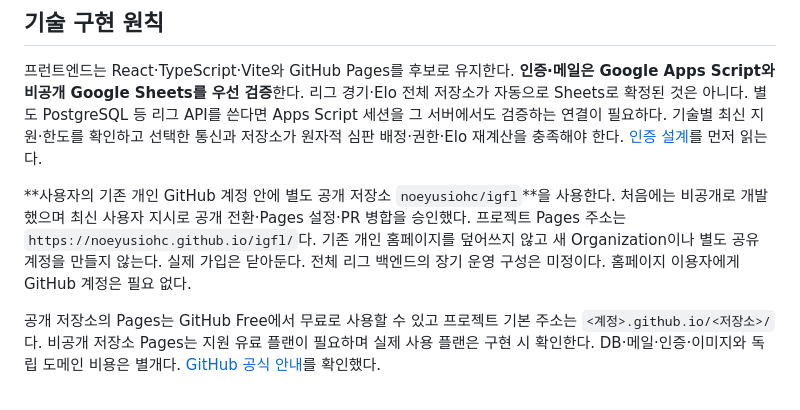
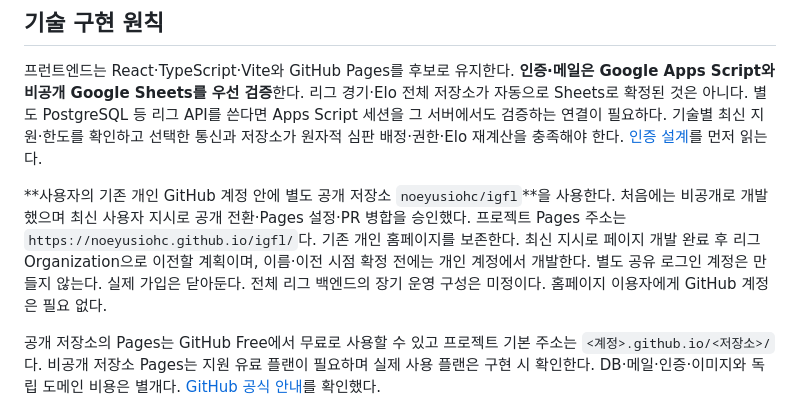
Before and after one commit to igfl-kaist/igfl-kaist.github.io, a Markdown page: docs/IMPLEMENTATION_BRIEF.md, the part around the change. GitHub-like rendering.

```diff
--- a/docs/IMPLEMENTATION_BRIEF.md
+++ b/docs/IMPLEMENTATION_BRIEF.md
@@ -239,7 +239,7 @@
 
 프런트엔드는 React·TypeScript·Vite와 GitHub Pages를 후보로 유지한다. **인증·메일은 Google Apps Script와 비공개 Google Sheets를 우선 검증**한다. 리그 경기·Elo 전체 저장소가 자동으로 Sheets로 확정된 것은 아니다. 별도 PostgreSQL 등 리그 API를 쓴다면 Apps Script 세션을 그 서버에서도 검증하는 연결이 필요하다. 기술별 최신 지원·한도를 확인하고 선택한 통신과 저장소가 원자적 심판 배정·권한·Elo 재계산을 충족해야 한다. [인증 설계](AUTH_APPS_SCRIPT.md)를 먼저 읽는다.
 
-**사용자의 기존 개인 GitHub 계정 안에 별도 공개 저장소 `noeyusiohc/igfl`**을 사용한다. 처음에는 비공개로 개발했으며 최신 사용자 지시로 공개 전환·Pages 설정·PR 병합을 승인했다. 프로젝트 Pages 주소는 `https://noeyusiohc.github.io/igfl/`다. 기존 개인 홈페이지를 덮어쓰지 않고 새 Organization이나 별도 공유 계정을 만들지 않는다. 실제 가입은 닫아둔다. 전체 리그 백엔드의 장기 운영 구성은 미정이다. 홈페이지 이용자에게 GitHub 계정은 필요 없다.
+**사용자의 기존 개인 GitHub 계정 안에 별도 공개 저장소 `noeyusiohc/igfl`**을 사용한다. 처음에는 비공개로 개발했으며 최신 사용자 지시로 공개 전환·Pages 설정·PR 병합을 승인했다. 프로젝트 Pages 주소는 `https://noeyusiohc.github.io/igfl/`다. 기존 개인 홈페이지를 보존한다. 최신 지시로 페이지 개발 완료 후 리그 Organization으로 이전할 계획이며, 이름·이전 시점 확정 전에는 개인 계정에서 개발한다. 별도 공유 로그인 계정은 만들지 않는다. 실제 가입은 닫아둔다. 전체 리그 백엔드의 장기 운영 구성은 미정이다. 홈페이지 이용자에게 GitHub 계정은 필요 없다.
 
 공개 저장소의 Pages는 GitHub Free에서 무료로 사용할 수 있고 프로젝트 기본 주소는 `<계정>.github.io/<저장소>/`다. 비공개 저장소 Pages는 지원 유료 플랜이 필요하며 실제 사용 플랜은 구현 시 확인한다. DB·메일·인증·이미지와 독립 도메인 비용은 별개다. [GitHub 공식 안내](https://docs.github.com/en/pages/getting-started-with-github-pages/what-is-github-pages)를 확인했다.
 
```
Also changed, not shown: AGENTS.md (+1 -1 lines), docs/DECISIONS.md (+2 -2 lines).
